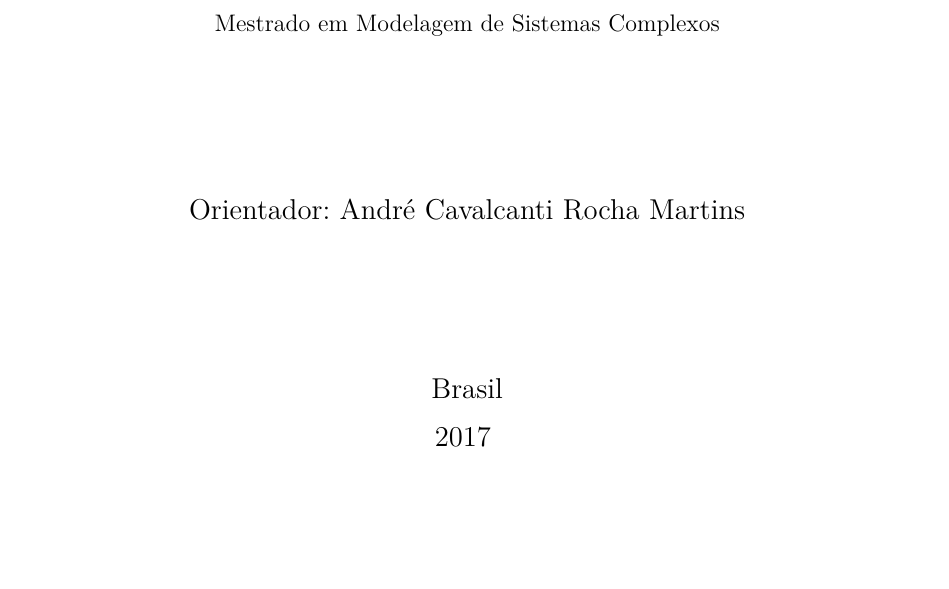
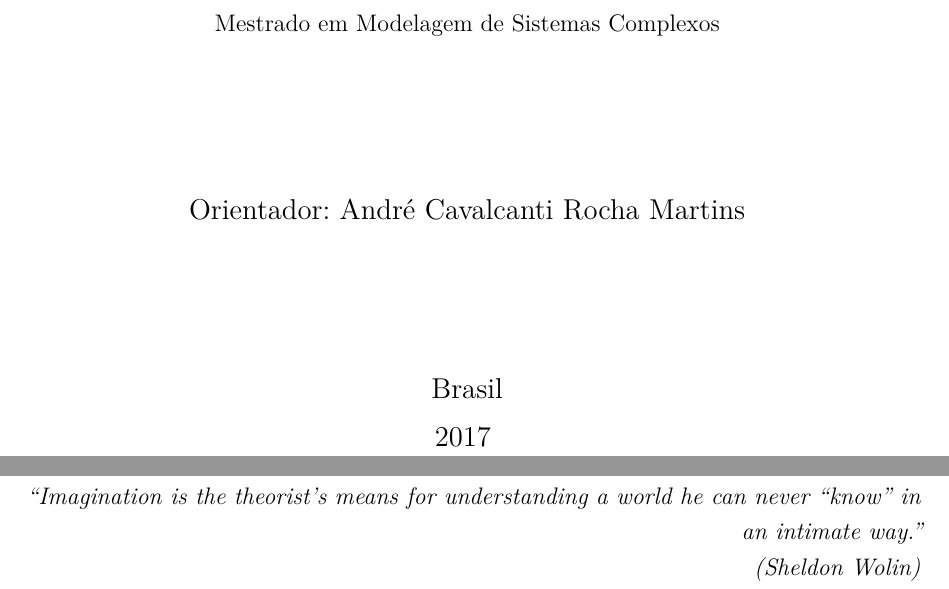
Before and after one commit to marcelovmaciel/Projeto, a LaTeX thesis (meu-trabalho/dissertação/master.tex): part of page 2 of 47 before the commit and two parts of pages 2 and 3 of 49 after it, the two joined at a grey line, cut so that both start at the same text, the shorter picture padded with empty space. Compiled offline with pdfLaTeX.

Commit message:
epigrafe, pq n kkk

```diff
--- a/meu-trabalho/dissertação/master.tex
+++ b/meu-trabalho/dissertação/master.tex
@@ -136,12 +136,14 @@ xcdraw
 
 %	\end{agradecimentos}
 
-%	\begin{epigrafe}
-%		\vspace*{\fill}
-%		\begin{flushright}
-%			\textit{ \textcolor{red}{lalalla}	}
-%		\end{flushright}
-%	\end{epigrafe}
+	\begin{epigrafe}
+		\vspace*{\fill}
+		\begin{flushright}
+			\textit{ ``Imagination is the theorist's means for
+			understanding a world he can never ``know'' in an intimate way.'' \\
+			(Sheldon Wolin)	}
+		\end{flushright}
+	\end{epigrafe}
 
 %	\setlength{\absparsep}{18pt} % ajusta o espaçamento dos parágrafos do resumo
 %	\begin{resumo}
```
Also changed, not shown: README.md, meu-trabalho/dissertação/master.pdf, meu-trabalho/dissertação/master.tex (7 more changed lines).
